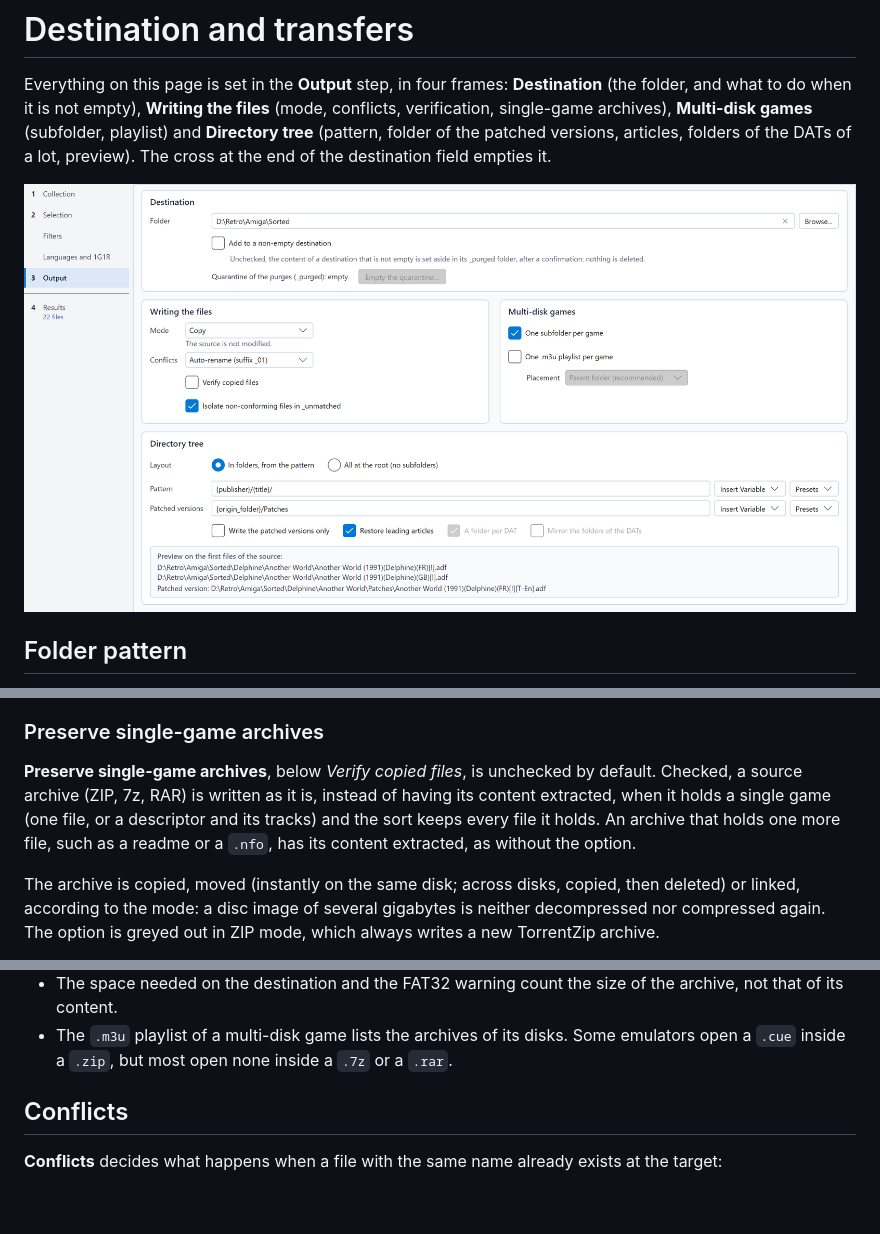
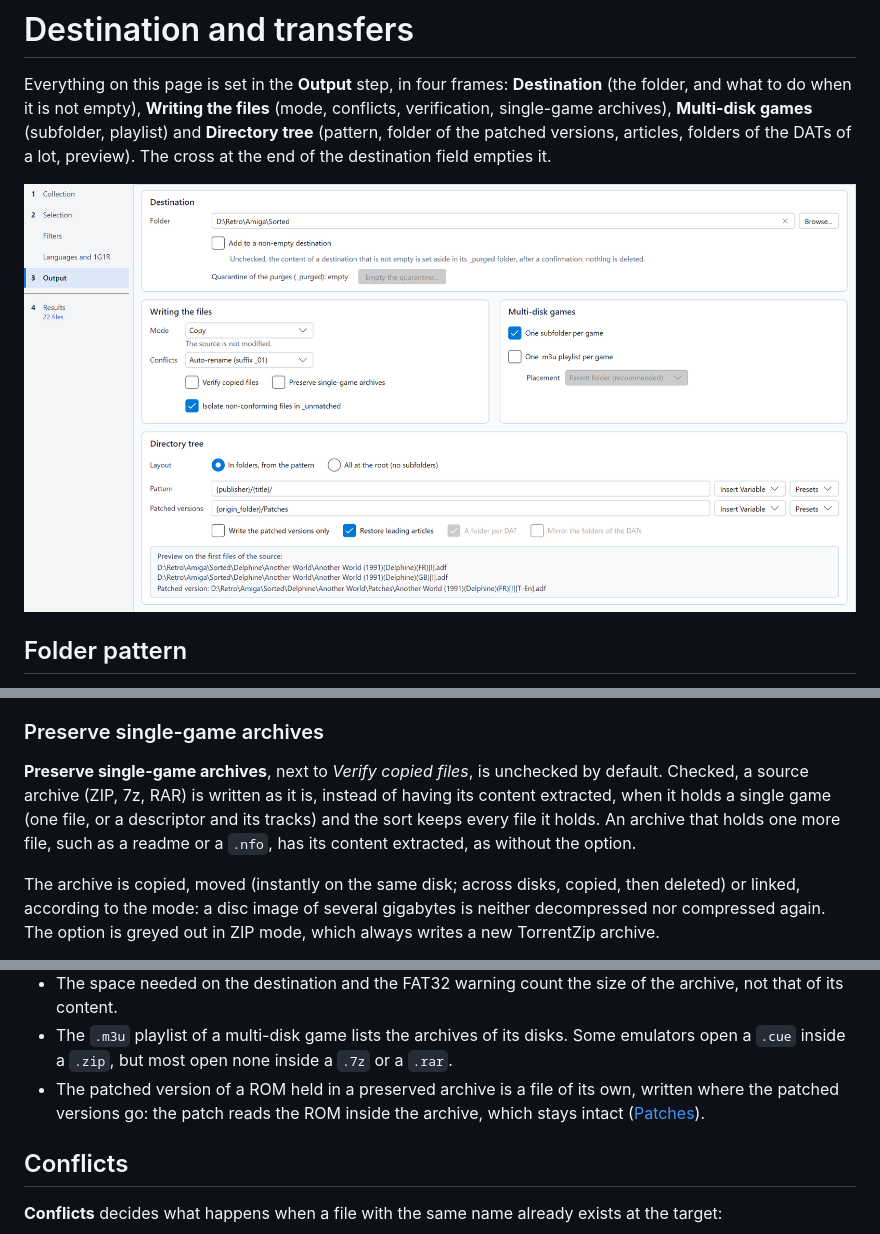
Before and after one commit to madvintager/RomSieve, a Markdown page: docs/en/destination-and-transfers.md, 3 parts joined by grey strips. Drawn GitHub-style; pictures changed too: docs/images/output_settings.png; blank space fills up the shorter version.

```diff
--- a/docs/en/destination-and-transfers.md
+++ b/docs/en/destination-and-transfers.md
@@ -185,10 +185,10 @@ every file is read twice.
 
 ### Preserve single-game archives
 
-**Preserve single-game archives**, below *Verify copied files*, is unchecked by default. Checked, a source archive (ZIP,
-7z, RAR) is written as it is, instead of having its content extracted, when it holds a single game (one file, or a
-descriptor and its tracks) and the sort keeps every file it holds. An archive that holds one more file, such as a readme
-or a `.nfo`, has its content extracted, as without the option.
+**Preserve single-game archives**, next to *Verify copied files*, is unchecked by default. Checked, a source archive
+(ZIP, 7z, RAR) is written as it is, instead of having its content extracted, when it holds a single game (one file, or
+a descriptor and its tracks) and the sort keeps every file it holds. An archive that holds one more file, such as a
+readme or a `.nfo`, has its content extracted, as without the option.
 
 The archive is copied, moved (instantly on the same disk; across disks, copied, then deleted) or linked, according to
 the mode: a disc image of several gigabytes is neither decompressed nor compressed again. The option is greyed out in
@@ -202,6 +202,8 @@ ZIP mode, which always writes a new TorrentZip archive.
 * The space needed on the destination and the FAT32 warning count the size of the archive, not that of its content.
 * The `.m3u` playlist of a multi-disk game lists the archives of its disks. Some emulators open a `.cue` inside a
   `.zip`, but most open none inside a `.7z` or a `.rar`.
+* The patched version of a ROM held in a preserved archive is a file of its own, written where the patched versions
+  go: the patch reads the ROM inside the archive, which stays intact ([Patches](patches.md)).
 
 ## Conflicts
 
```
Also changed, not shown: docs/fr/destination-and-transfers.md (+6 -4 lines), docs/images/fr/output_settings.png, docs/images/fr/output_settings_dark.png, docs/images/output_settings_dark.png, 4 other files.
